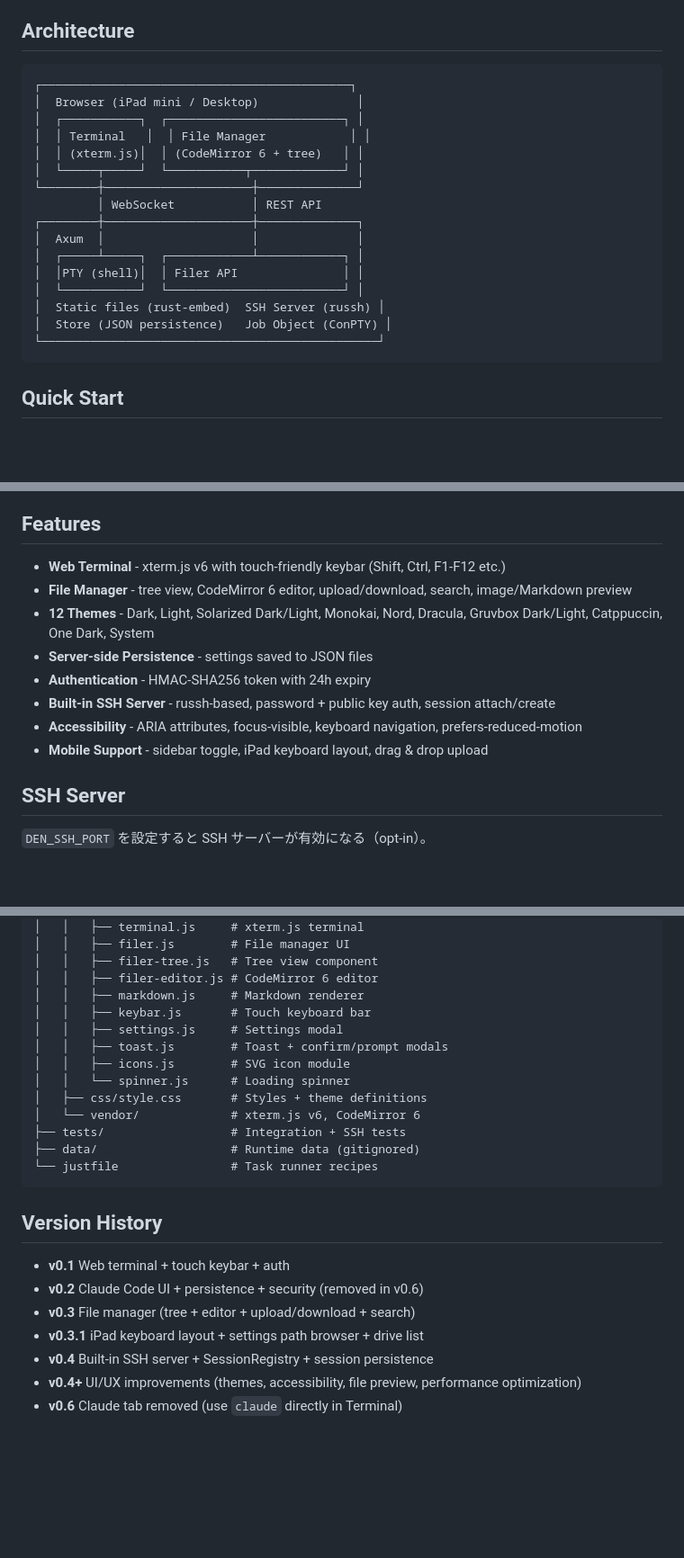
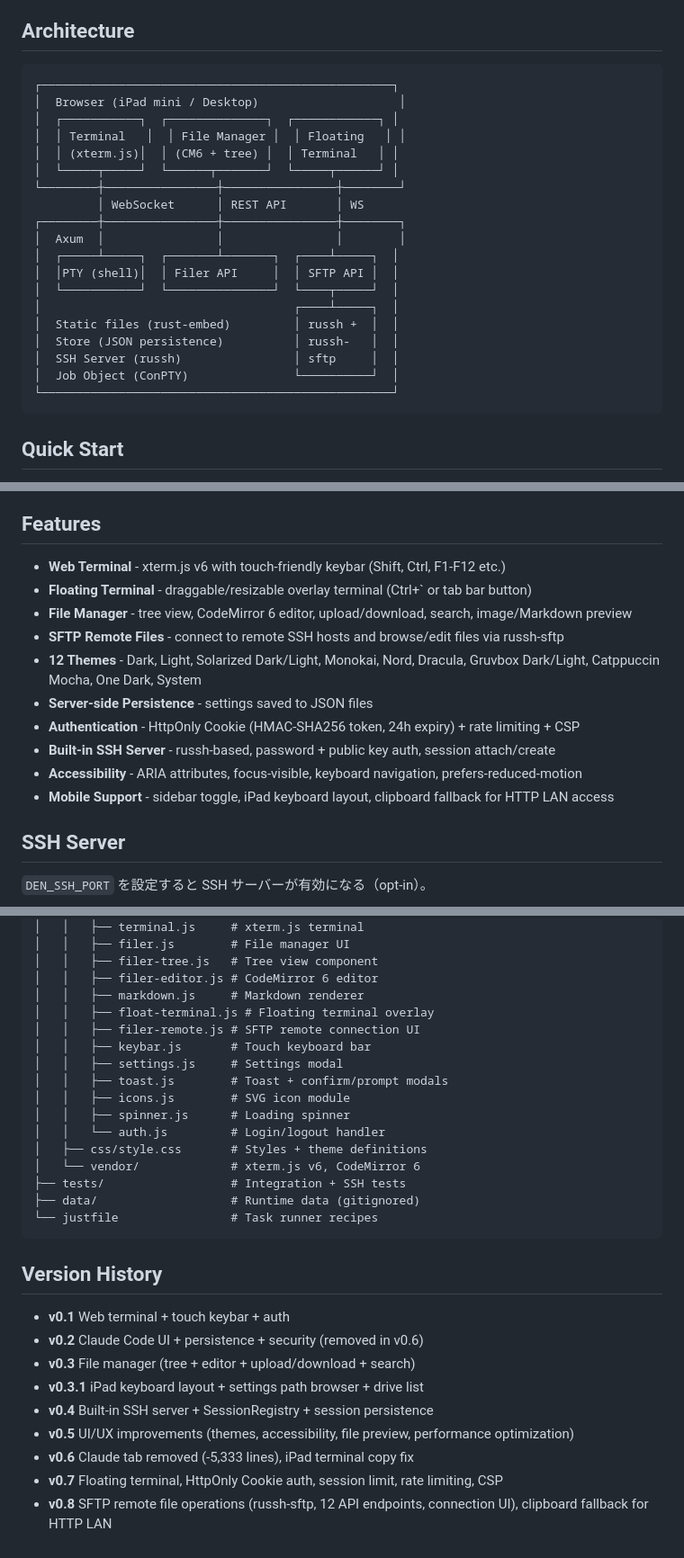
Before and after one commit to jss826/den, a Markdown page: README.md, 3 parts joined by grey strips. Shown at 90% size. GitHub-like rendering; blank space fills up the shorter version.

Commit message:
docs: README更新（v0.7-v0.8追記 + SFTP/フローティングターミナル + 構成図更新）
Co-Authored-By: Claude Opus 4.6 <noreply@anthropic.com>

````diff
--- a/README.md
+++ b/README.md
@@ -5,22 +5,25 @@ iPad mini からブラウザ経由で自宅 Windows PC を操作する個人用
 ## Architecture
 
 ```
-┌────────────────────────────────────────────┐
-│  Browser (iPad mini / Desktop)              │
-│  ┌───────────┐  ┌─────────────────────────┐ │
-│  │ Terminal   │  │ File Manager            │ │
-│  │ (xterm.js)│  │ (CodeMirror 6 + tree)   │ │
-│  └─────┬─────┘  └───────────┬─────────────┘ │
-└────────┼─────────────────────┼──────────────┘
-         │ WebSocket           │ REST API
-┌────────┼─────────────────────┼──────────────┐
-│  Axum  │                     │              │
-│  ┌─────┴─────┐  ┌────────────┴────────────┐ │
-│  │PTY (shell)│  │ Filer API               │ │
-│  └───────────┘  └─────────────────────────┘ │
-│  Static files (rust-embed)  SSH Server (russh) │
-│  Store (JSON persistence)   Job Object (ConPTY) │
-└────────────────────────────────────────────────┘
+┌──────────────────────────────────────────────────┐
+│  Browser (iPad mini / Desktop)                    │
+│  ┌───────────┐  ┌──────────────┐  ┌────────────┐ │
+│  │ Terminal   │  │ File Manager │  │ Floating   │ │
+│  │ (xterm.js)│  │ (CM6 + tree) │  │ Terminal   │ │
+│  └─────┬─────┘  └──────┬───────┘  └─────┬──────┘ │
+└────────┼────────────────┼────────────────┼────────┘
+         │ WebSocket      │ REST API       │ WS
+┌────────┼────────────────┼────────────────┼────────┐
+│  Axum  │                │                │        │
+│  ┌─────┴─────┐  ┌───────┴───────┐  ┌────┴─────┐  │
+│  │PTY (shell)│  │ Filer API     │  │ SFTP API │  │
+│  └───────────┘  └───────────────┘  └────┬─────┘  │
+│                                    ┌────┴─────┐  │
+│  Static files (rust-embed)         │ russh +  │  │
+│  Store (JSON persistence)          │ russh-   │  │
+│  SSH Server (russh)                │ sftp     │  │
+│  Job Object (ConPTY)               └──────────┘  │
+└──────────────────────────────────────────────────┘
 ```
 
 ## Quick Start
@@ -75,13 +78,15 @@ just prod strongpw    # パスワード上書き指定も可
 ## Features
 
 - **Web Terminal** - xterm.js v6 with touch-friendly keybar (Shift, Ctrl, F1-F12 etc.)
+- **Floating Terminal** - draggable/resizable overlay terminal (Ctrl+\` or tab bar button)
 - **File Manager** - tree view, CodeMirror 6 editor, upload/download, search, image/Markdown preview
-- **12 Themes** - Dark, Light, Solarized Dark/Light, Monokai, Nord, Dracula, Gruvbox Dark/Light, Catppuccin, One Dark, System
+- **SFTP Remote Files** - connect to remote SSH hosts and browse/edit files via russh-sftp
+- **12 Themes** - Dark, Light, Solarized Dark/Light, Monokai, Nord, Dracula, Gruvbox Dark/Light, Catppuccin Mocha, One Dark, System
 - **Server-side Persistence** - settings saved to JSON files
-- **Authentication** - HMAC-SHA256 token with 24h expiry
+- **Authentication** - HttpOnly Cookie (HMAC-SHA256 token, 24h expiry) + rate limiting + CSP
 - **Built-in SSH Server** - russh-based, password + public key auth, session attach/create
 - **Accessibility** - ARIA attributes, focus-visible, keyboard navigation, prefers-reduced-motion
-- **Mobile Support** - sidebar toggle, iPad keyboard layout, drag & drop upload
+- **Mobile Support** - sidebar toggle, iPad keyboard layout, clipboard fallback for HTTP LAN access
 
 ## SSH Server
 
@@ -155,11 +163,14 @@ den/
 │   │   ├── filer-tree.js   # Tree view component
 │   │   ├── filer-editor.js # CodeMirror 6 editor
 │   │   ├── markdown.js     # Markdown renderer
+│   │   ├── float-terminal.js # Floating terminal overlay
+│   │   ├── filer-remote.js # SFTP remote connection UI
 │   │   ├── keybar.js       # Touch keyboard bar
 │   │   ├── settings.js     # Settings modal
 │   │   ├── toast.js        # Toast + confirm/prompt modals
 │   │   ├── icons.js        # SVG icon module
-│   │   └── spinner.js      # Loading spinner
+│   │   ├── spinner.js      # Loading spinner
+│   │   └── auth.js         # Login/logout handler
 │   ├── css/style.css       # Styles + theme definitions
 │   └── vendor/             # xterm.js v6, CodeMirror 6
 ├── tests/                  # Integration + SSH tests
@@ -174,5 +185,7 @@ den/
 - **v0.3** File manager (tree + editor + upload/download + search)
 - **v0.3.1** iPad keyboard layout + settings path browser + drive list
 - **v0.4** Built-in SSH server + SessionRegistry + session persistence
-- **v0.4+** UI/UX improvements (themes, accessibility, file preview, performance optimization)
-- **v0.6** Claude tab removed (use `claude` directly in Terminal)
+- **v0.5** UI/UX improvements (themes, accessibility, file preview, performance optimization)
+- **v0.6** Claude tab removed (-5,333 lines), iPad terminal copy fix
+- **v0.7** Floating terminal, HttpOnly Cookie auth, session limit, rate limiting, CSP
+- **v0.8** SFTP remote file operations (russh-sftp, 12 API endpoints, connection UI), clipboard fallback for HTTP LAN
````
Also changed, not shown: other parts of README.md (+3 -0 lines).
